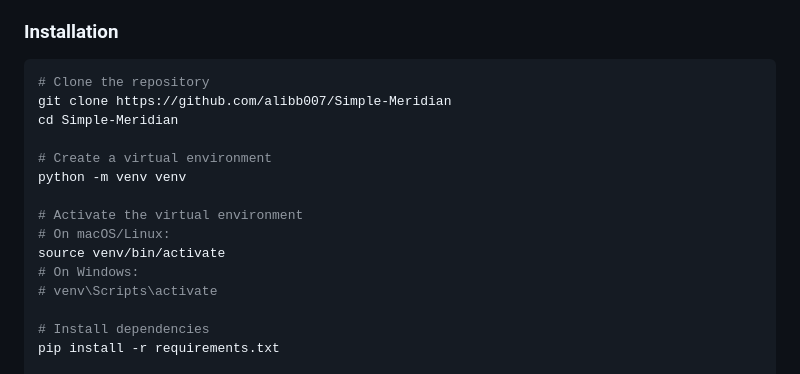
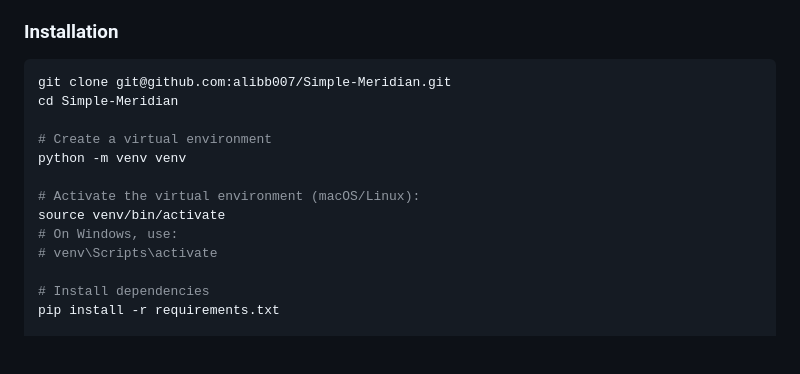
Before and after one commit to alibb007/Simple-Meridian, a Markdown page: README.md, the part around the change. Drawn GitHub-style; blank space fills up the shorter version.

````diff
--- a/README.md
+++ b/README.md
@@ -70,17 +70,15 @@ Simple Meridian is a no-code application that makes powerful marketing analytics
 ### Installation
 
 ```bash
-# Clone the repository
-git clone https://github.com/alibb007/Simple-Meridian
+git clone git@github.com:alibb007/Simple-Meridian.git
 cd Simple-Meridian
 
 # Create a virtual environment
 python -m venv venv
 
-# Activate the virtual environment
-# On macOS/Linux:
+# Activate the virtual environment (macOS/Linux):
 source venv/bin/activate
-# On Windows:
+# On Windows, use:
 # venv\Scripts\activate
 
 # Install dependencies
````
